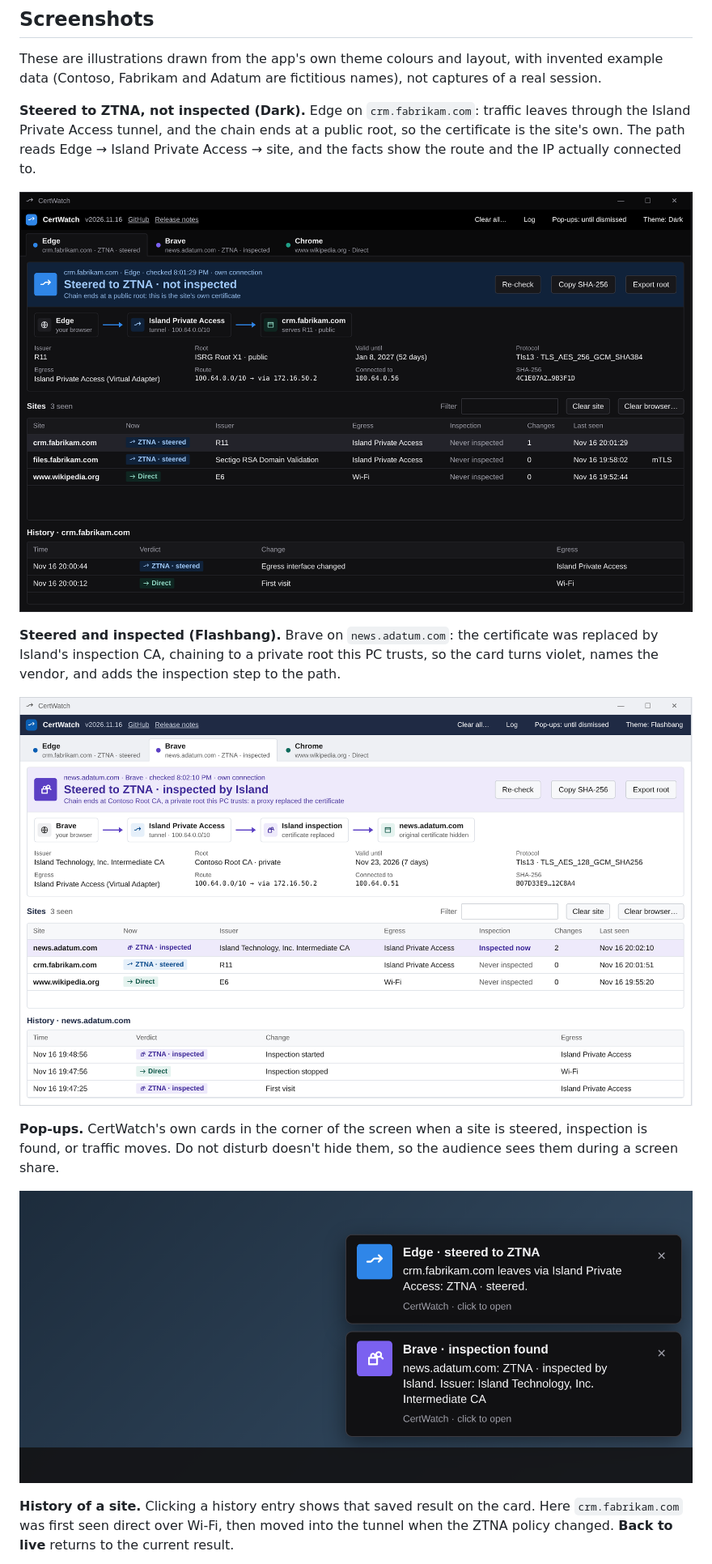
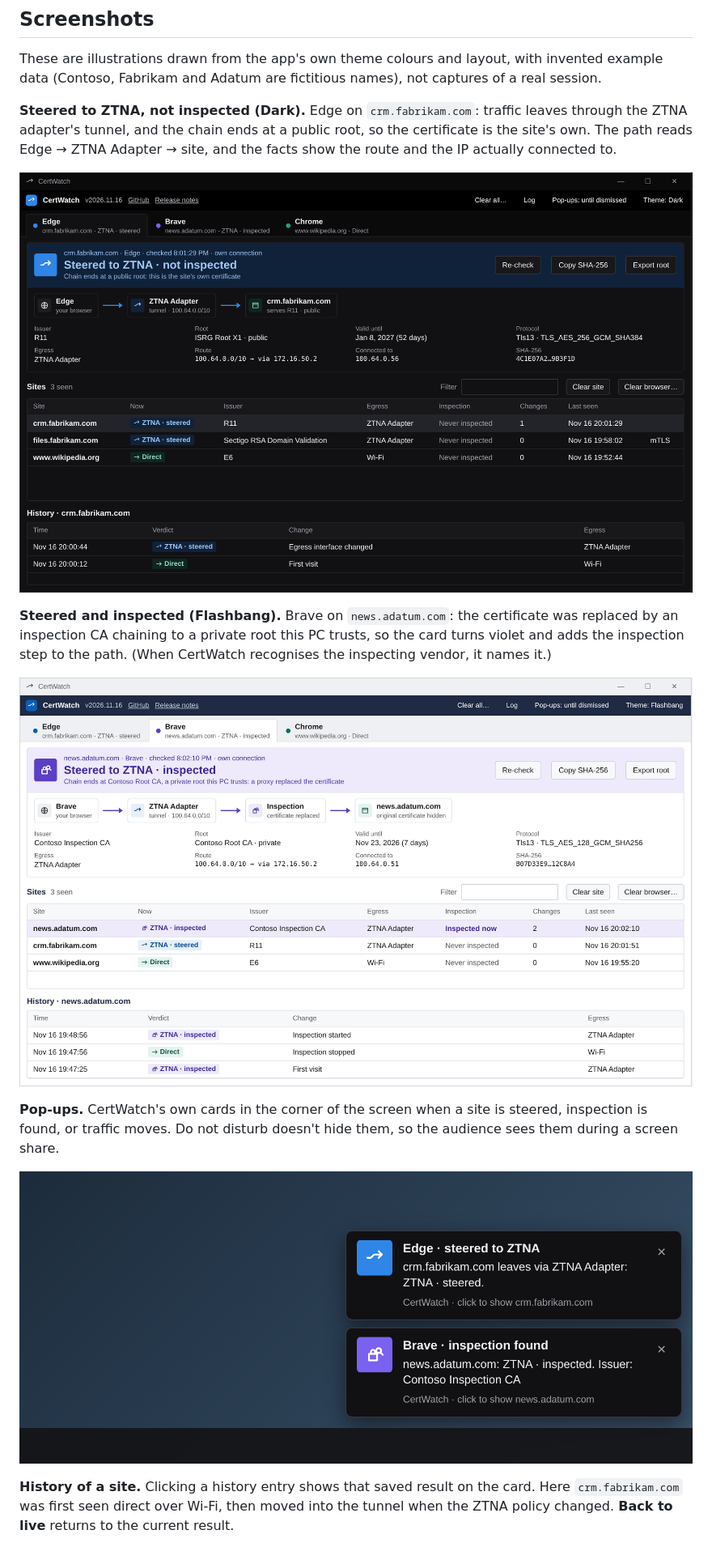
Before and after one commit to darthrater78/certwatch, a Markdown page: README.md, the part around one of its changes. Shown at 81% size. Drawn GitHub-style; pictures changed too: docs/screenshots/dark-steered.png, docs/screenshots/flashbang-inspected.png, docs/screenshots/popup.png.

Commit message:
docs: neutral ZTNA wording in the README screenshots
Replace Island in the mock-ups with a generic "ZTNA Adapter" and a
fictitious Contoso inspection CA, use the app's vendor-less wording, and
show the new "click to show <site>" pop-up hint.

Co-Authored-By: Claude Opus 5.5 <noreply@anthropic.com>

```diff
--- a/README.md
+++ b/README.md
@@ -15,13 +15,13 @@ These are illustrations drawn from the app's own theme colours and layout, with
 data (Contoso, Fabrikam and Adatum are fictitious names), not captures of a real session.
 
 **Steered to ZTNA, not inspected (Dark).** Edge on `crm.fabrikam.com`: traffic leaves through the
-Island Private Access tunnel, and the chain ends at a public root, so the certificate is the site's
-own. The path reads Edge → Island Private Access → site, and the facts show the route and the IP
+ZTNA adapter's tunnel, and the chain ends at a public root, so the certificate is the site's
+own. The path reads Edge → ZTNA Adapter → site, and the facts show the route and the IP
 actually connected to.
 
 ![CertWatch in the Dark theme, showing a site steered to ZTNA and not inspected](docs/screenshots/dark-steered.png)
 
 **Steered and inspected (Flashbang).** Brave on `news.adatum.com`: the certificate was replaced by
-Island's inspection CA, chaining to a private root this PC trusts, so the card turns violet, names
-the vendor, and adds the inspection step to the path.
+an inspection CA chaining to a private root this PC trusts, so the card turns violet and adds the
+inspection step to the path. (When CertWatch recognises the inspecting vendor, it names it.)
 
```
Also changed, not shown: other parts of README.md (+1 -1 lines), docs/screenshots/history.png, docs/screenshots/log.png.
